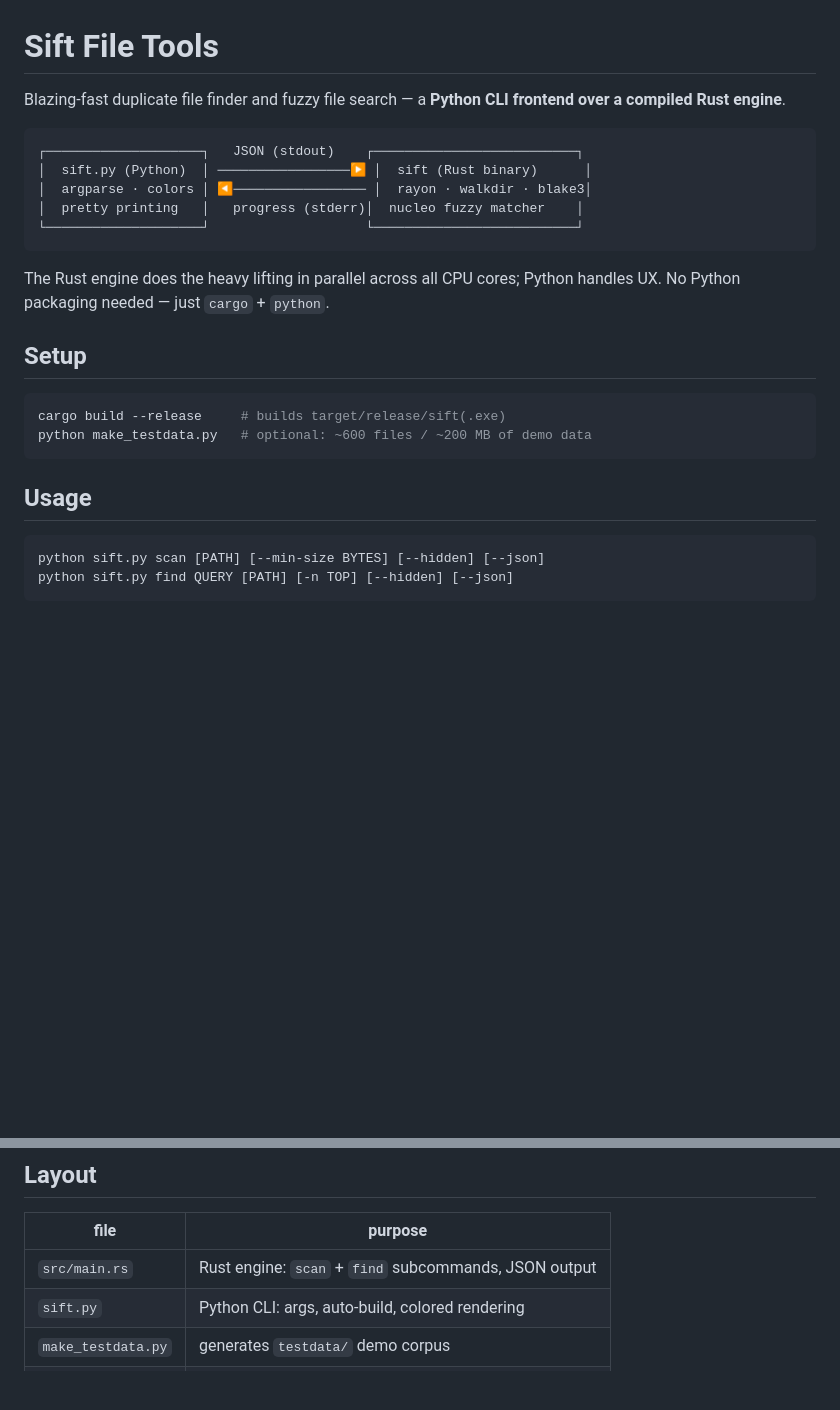
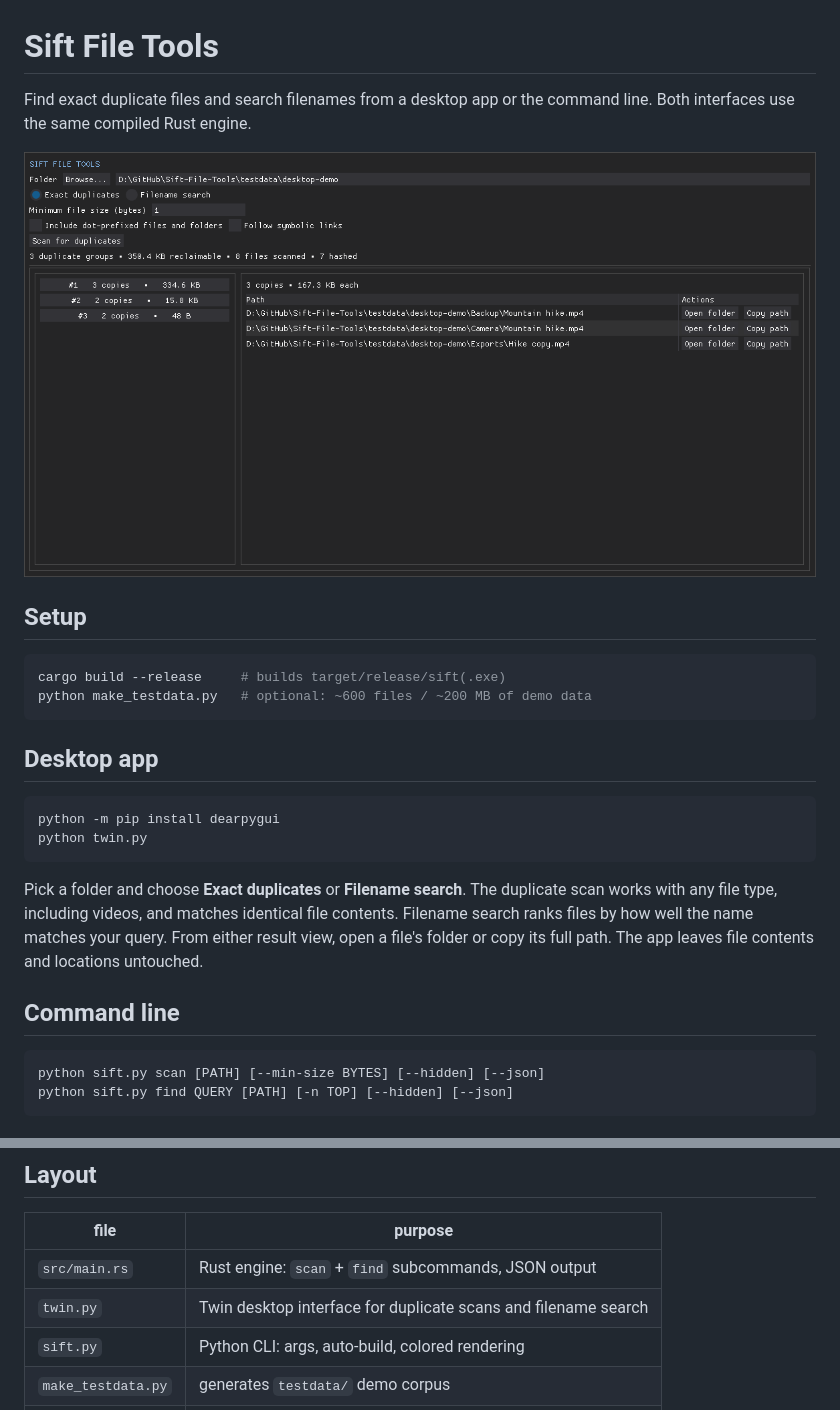
Before and after one commit to AntDX316/Sift-File-Tools, a Markdown page: README.md, 2 parts joined by grey strips. GitHub-like rendering; pictures changed too: docs/sift-desktop.png (added); blank space fills up the shorter version.

Commit message:
Add Twin desktop interface to Sift File Tools

````diff
--- a/README.md
+++ b/README.md
@@ -1,18 +1,9 @@
 # Sift File Tools
 
-Blazing-fast duplicate file finder and fuzzy file search — a **Python CLI
-frontend over a compiled Rust engine**.
+Find exact duplicate files and search filenames from a desktop app or the
+command line. Both interfaces use the same compiled Rust engine.
 
-```
-┌────────────────────┐   JSON (stdout)    ┌──────────────────────────┐
-│  sift.py (Python)  │ ─────────────────▶ │  sift (Rust binary)      │
-│  argparse · colors │ ◀───────────────── │  rayon · walkdir · blake3│
-│  pretty printing   │   progress (stderr)│  nucleo fuzzy matcher    │
-└────────────────────┘                    └──────────────────────────┘
-```
-
-The Rust engine does the heavy lifting in parallel across all CPU cores;
-Python handles UX. No Python packaging needed — just `cargo` + `python`.
+![Sift File Tools desktop app showing exact duplicate video files](docs/sift-desktop.png)
 
 ## Setup
 
@@ -21,7 +12,20 @@ cargo build --release     # builds target/release/sift(.exe)
 python make_testdata.py   # optional: ~600 files / ~200 MB of demo data
 ```
 
-## Usage
+## Desktop app
+
+```sh
+python -m pip install dearpygui
+python twin.py
+```
+
+Pick a folder and choose **Exact duplicates** or **Filename search**. The
+duplicate scan works with any file type, including videos, and matches
+identical file contents. Filename search ranks files by how well the name
+matches your query. From either result view, open a file's folder or copy its
+full path. The app leaves file contents and locations untouched.
+
+## Command line
 
 ```sh
 python sift.py scan [PATH] [--min-size BYTES] [--hidden] [--json]
@@ -86,6 +90,7 @@ since hashing parallelizes across cores while Python stays single-threaded.
 | file | purpose |
 |---|---|
 | `src/main.rs` | Rust engine: `scan` + `find` subcommands, JSON output |
+| `twin.py` | Twin desktop interface for duplicate scans and filename search |
 | `sift.py` | Python CLI: args, auto-build, colored rendering |
 | `make_testdata.py` | generates `testdata/` demo corpus |
 | `Cargo.toml` | engine dependencies |
````
Also changed, not shown: 1 other file.
